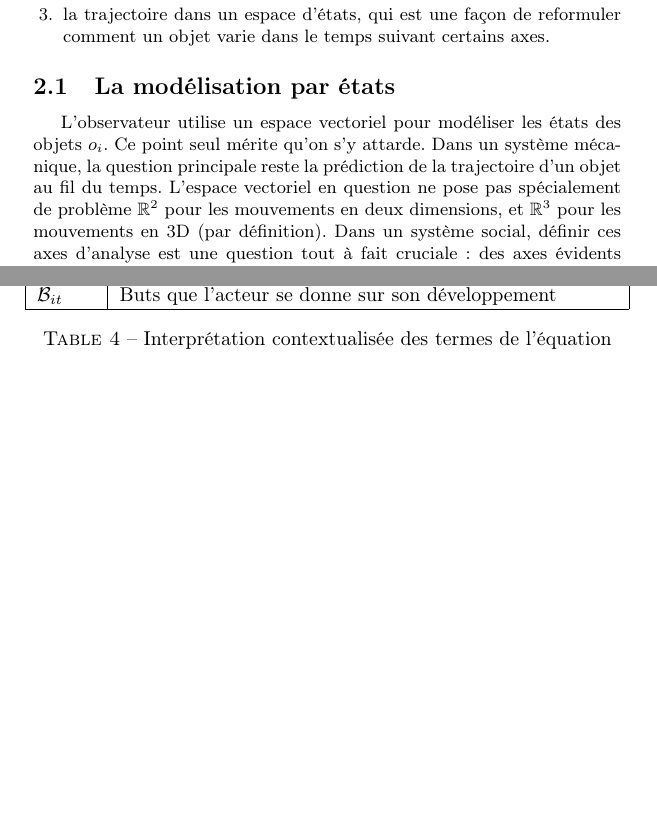
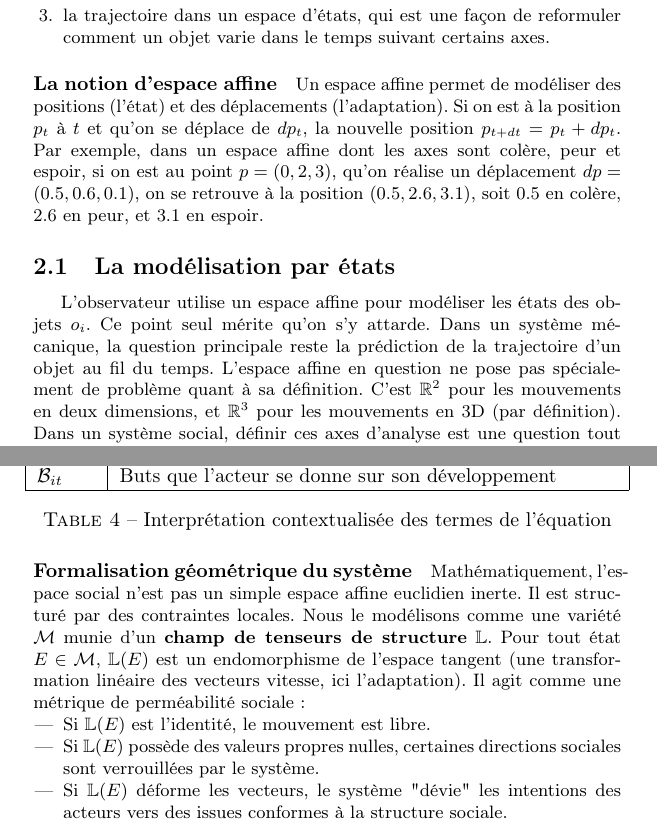
Before and after one commit to zefrenchwan/perspectives, a LaTeX document (article.tex): two parts of pages 4 and 8 of 9, joined at a grey line, cut so that both start at the same text, the shorter picture padded with empty space. Compiled offline with pdfLaTeX.

Commit message:
affine space

```diff
--- a/article.tex
+++ b/article.tex
@@ -110,9 +110,14 @@ Au delà des équations, c'est la méthode qui nous intéresse. Notre idée est
 	\item la trajectoire dans un espace d'états, qui est une façon de reformuler comment un objet varie dans le temps suivant certains axes.
 \end{enumerate}
 
+
+
+\paragraph{La notion d'espace affine} Un espace affine permet de modéliser des positions (l'état) et des déplacements (l'adaptation). Si on est à la position $p_t$ à $t$ et qu'on se déplace de $dp_t$, la nouvelle position $p_{t+dt} = p_t + dp_t$. Par exemple, dans un espace affine dont les axes sont colère, peur et espoir, si on est au point $p = (0,2,3)$, qu'on réalise un déplacement $dp = (0.5,0.6,0.1)$, on se retrouve à la position $(0.5,2.6,3.1)$, soit $0.5$ en colère, $2.6$ en peur, et $3.1$ en espoir.
+
+
 \subsection{La modélisation par états}
 
-L'observateur utilise un espace vectoriel pour modéliser les états des objets $o_i$. Ce point seul mérite qu'on s'y attarde. Dans un système mécanique, la question principale reste la prédiction de la trajectoire d'un objet au fil du temps. L'espace vectoriel en question ne pose pas spécialement de problème $\mathbb{R}^2$ pour les mouvements en deux dimensions, et $\mathbb{R}^3$ pour les mouvements en 3D (par définition). Dans un système social, définir ces axes d'analyse est une question tout à fait cruciale : des axes évidents donnent des informations triviales, et de trop nombreux axes induisent un temps de calcul rendant inopérantes les simulations. Mais dès que ces $v$ axes sont connus et "indépendants", ils induisent une base d'un espace vectoriel de dimension $v$. Donnons des exemples concrets:
+L'observateur utilise un espace affine pour modéliser les états des objets $o_i$. Ce point seul mérite qu'on s'y attarde. Dans un système mécanique, la question principale reste la prédiction de la trajectoire d'un objet au fil du temps. L'espace affine en question ne pose pas spécialement de problème quant à sa définition. C'est $\mathbb{R}^2$ pour les mouvements en deux dimensions, et $\mathbb{R}^3$ pour les mouvements en 3D (par définition). Dans un système social, définir ces axes d'analyse est une question tout à fait cruciale : des axes évidents donnent des informations triviales, et de trop nombreux axes induisent un temps de calcul rendant inopérantes les simulations. Mais dès que ces $v$ axes sont connus et "indépendants", ils induisent une base d'un espace affine de dimension $v$. Donnons des exemples concrets:
 \begin{itemize}
 	\item opinions politiques : si un pays donné a $v$ partis en lice pour une élection politique à venir, il suffit d'attribuer à chaque axe un parti politique. Le nombre sur l'axe est donc l'adhésion aux idées du parti
 	\item marketing digital : si l'on segmente une offre sur $v$ produits, l'intérêt pour le produit devient un axe évident.
@@ -226,3 +232,11 @@ $\mathcal{B}_{it}$ & Buts que l'acteur se donne sur son développement \\
 \caption{Interprétation contextualisée des termes de l'équation}
 \end{table}
 
+\paragraph{Formalisation géométrique du système}
+Mathématiquement, l'espace social n'est pas un simple espace affine euclidien inerte. Il est structuré par des contraintes locales. Nous le modélisons comme une variété $\mathcal{M}$ munie d'un \textbf{champ de tenseurs de structure} $\mathbb{L}$.
+Pour tout état $E \in \mathcal{M}$, $\mathbb{L}(E)$ est un endomorphisme de l'espace tangent (une transformation linéaire des vecteurs vitesse, ici l'adaptation). Il agit comme une métrique de perméabilité sociale :
+\begin{itemize}
+	\item Si $\mathbb{L}(E)$ est l'identité, le mouvement est libre.
+	\item Si $\mathbb{L}(E)$ possède des valeurs propres nulles, certaines directions sociales sont verrouillées par le système.
+	\item Si $\mathbb{L}(E)$ déforme les vecteurs, le système "dévie" les intentions des acteurs vers des issues conformes à la structure sociale.
+\end{itemize}
```
Also changed, not shown: article.tex (18 more changed lines).
